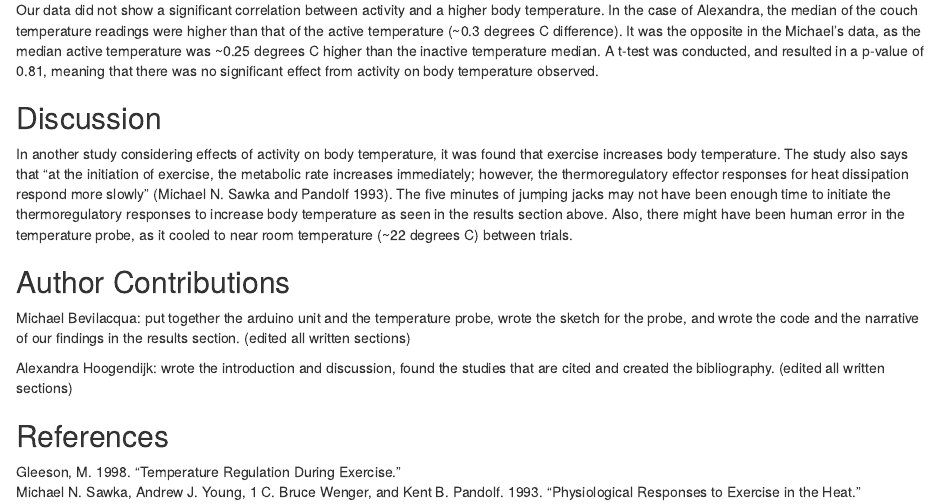
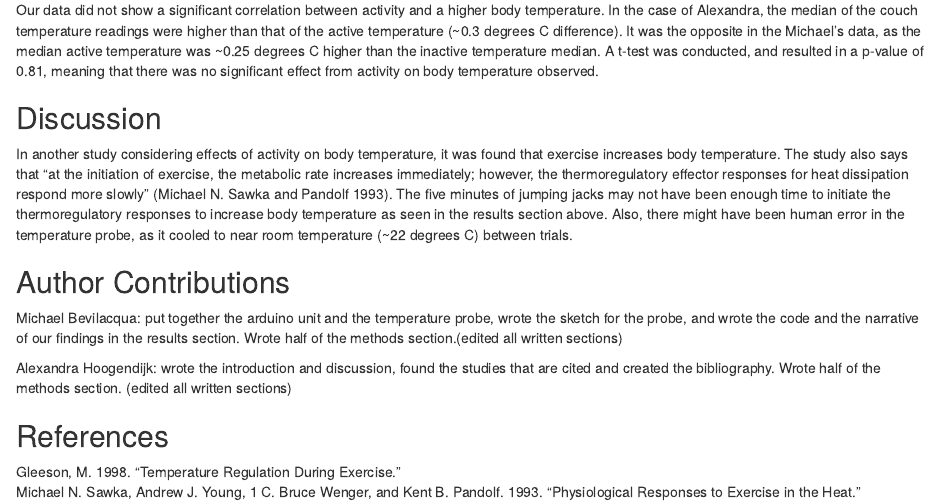
Before and after one commit to michaelbev55/ouRduino, an R Markdown document (ouRduino_Module5.Rmd): the page in a window 1100 px wide, from 980 px down. The pictures show the output file ouRduino_Module5.html that the author committed with the source, opened offline.

Commit message:
Final Report

```diff
--- a/ouRduino_Module5.Rmd
+++ b/ouRduino_Module5.Rmd
@@ -50,8 +50,8 @@ Our data did not show a significant correlation between activity and a higher bo
 In another study considering effects of activity on body temperature, it was found that exercise increases body temperature. The study also says that "at the initiation of exercise, the metabolic rate increases immediately; however, the thermoregulatory effector responses for heat dissipation respond more slowly" [@michael1993]. The five minutes of jumping jacks may not have been enough time to initiate the thermoregulatory responses to increase body temperature as seen in the results section above. Also, there might have been human error in the temperature probe, as it cooled to near room temperature (~22 degrees C) between trials.
 
 ## Author Contributions
-Michael Bevilacqua: put together the arduino unit and the temperature probe, wrote the sketch for the probe, and wrote the code and the narrative of our findings in the results section. (edited all written sections)
+Michael Bevilacqua: put together the arduino unit and the temperature probe, wrote the sketch for the probe, and wrote the code and the narrative of our findings in the results section. Wrote half of the methods section.(edited all written sections)
 
-Alexandra Hoogendijk: wrote the introduction and discussion,  found the studies that are cited and created the bibliography. (edited all written sections)
+Alexandra Hoogendijk: wrote the introduction and discussion,  found the studies that are cited and created the bibliography. Wrote half of the methods section. (edited all written sections)
 
 ## References
```
Also changed, not shown: ouRduino_Module5.html.
